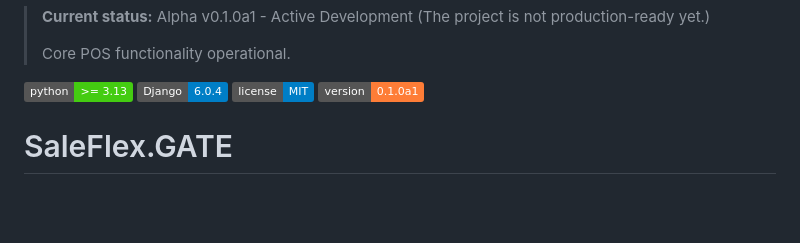
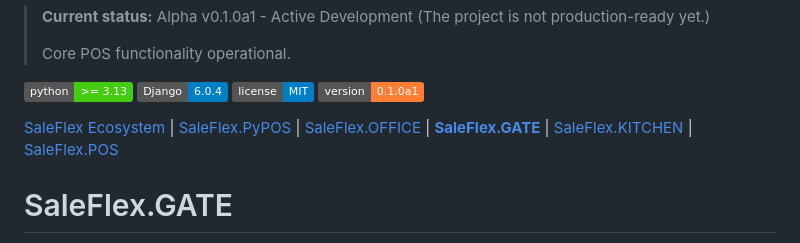
Before and after one commit to SaleFlex/SaleFlex.GATE, a Markdown page: README.md, the part around the change. GitHub-like rendering; badges without logos; blank space fills up the shorter version.

```diff
--- a/README.md
+++ b/README.md
@@ -6,6 +6,8 @@
 ![Django](https://img.shields.io/badge/Django-6.0.4-blue.svg)
 ![License](https://img.shields.io/badge/license-MIT-blue.svg)
 ![Version](https://img.shields.io/badge/version-0.1.0a1-orange.svg)
+
+[SaleFlex Ecosystem](https://github.com/SaleFlex) | [SaleFlex.PyPOS](https://github.com/SaleFlex/SaleFlex.PyPOS) | [SaleFlex.OFFICE](https://github.com/SaleFlex/SaleFlex.OFFICE) | **[SaleFlex.GATE](https://github.com/SaleFlex/SaleFlex.GATE)** | [SaleFlex.KITCHEN](https://github.com/SaleFlex/SaleFlex.KITCHEN) | [SaleFlex.POS](https://github.com/SaleFlex/SaleFlex.POS)
 
 # SaleFlex.GATE
 
```
